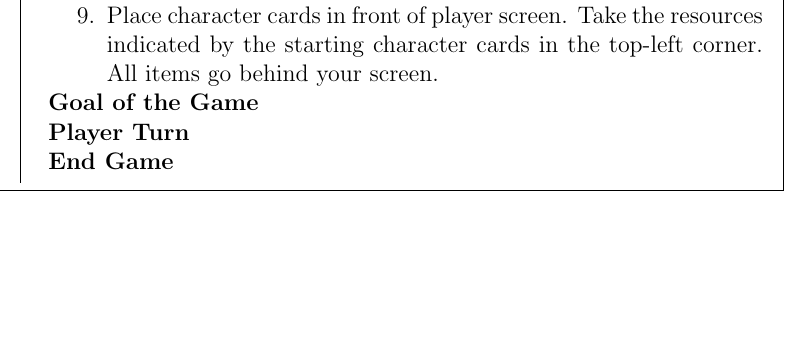
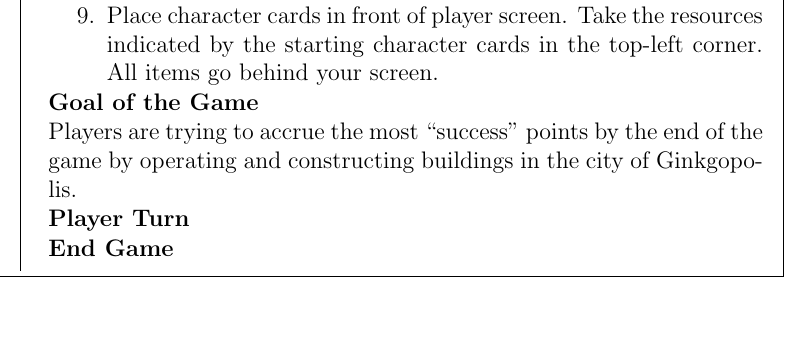
Before and after one commit to MJJoyce/GameSummarySheets, a LaTeX document (Ginkgopolis/Ginkgopolis.tex): part of one column of the page, cut so that both start at the same text. Compiled offline with pdfLaTeX.

Commit message:
Added Goal of the Game section

```diff
--- a/Ginkgopolis/Ginkgopolis.tex
+++ b/Ginkgopolis/Ginkgopolis.tex
@@ -76,7 +76,10 @@
 	\item Give each player 4 character cards. Players take 1 card from their hand and pass the remainder left. Continue until everyone has 3. Then everyone reveals their character cards. In introductory game, each player receives a random set of 3 cards that are identified by the same number.
 	\item Place character cards in front of player screen. Take the resources indicated by the starting character cards in the top-left corner. All items go behind your screen.
 \end{enumerateCustom}
+
 \section*{Goal of the Game}
+Players are trying to accrue the most ``success'' points by the end of the game by operating and constructing buildings in the city of Ginkgopolis.
+
 \section*{Player Turn}
 \section*{End Game}
 
```
Also changed, not shown: Ginkgopolis/Ginkgopolis.pdf.
